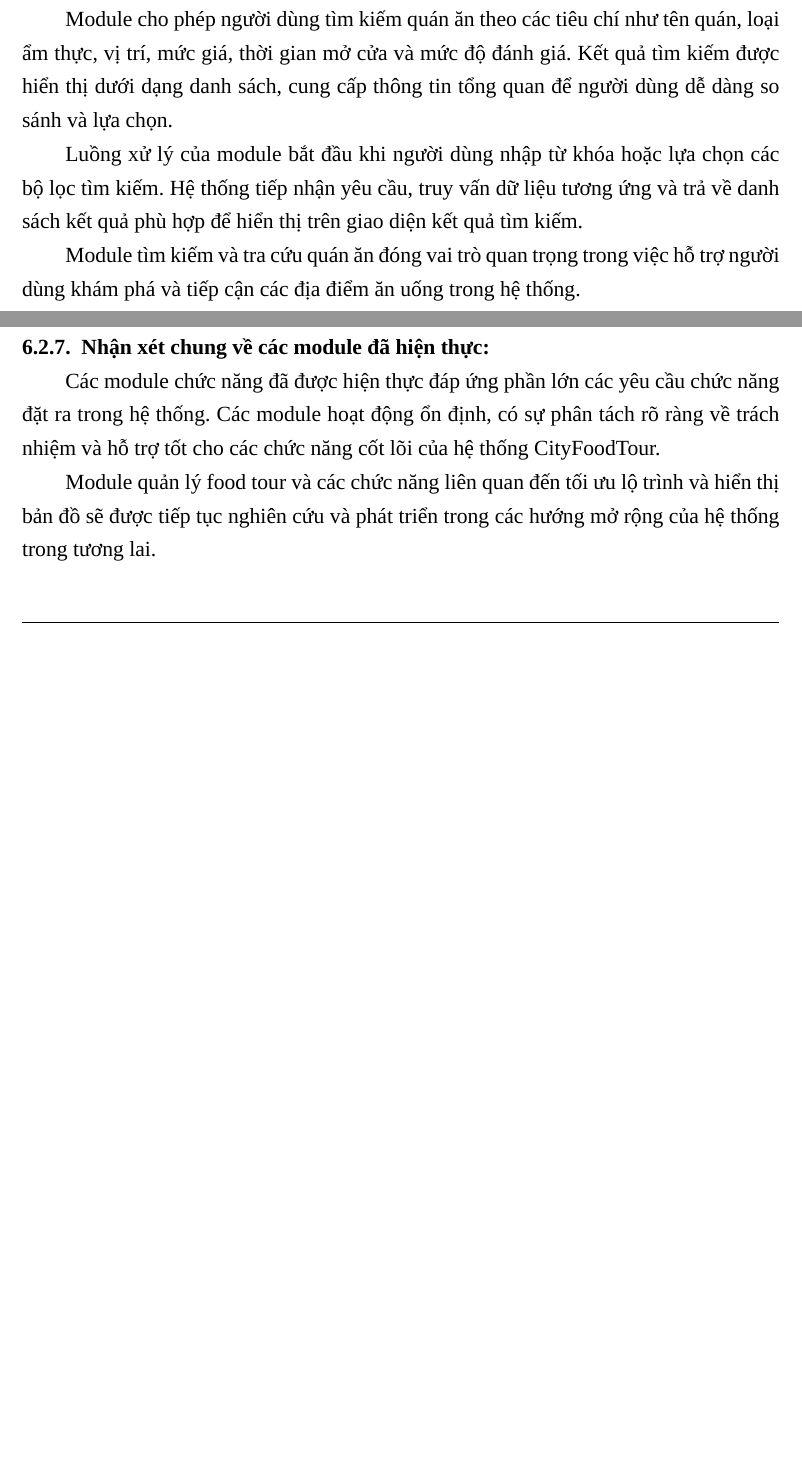
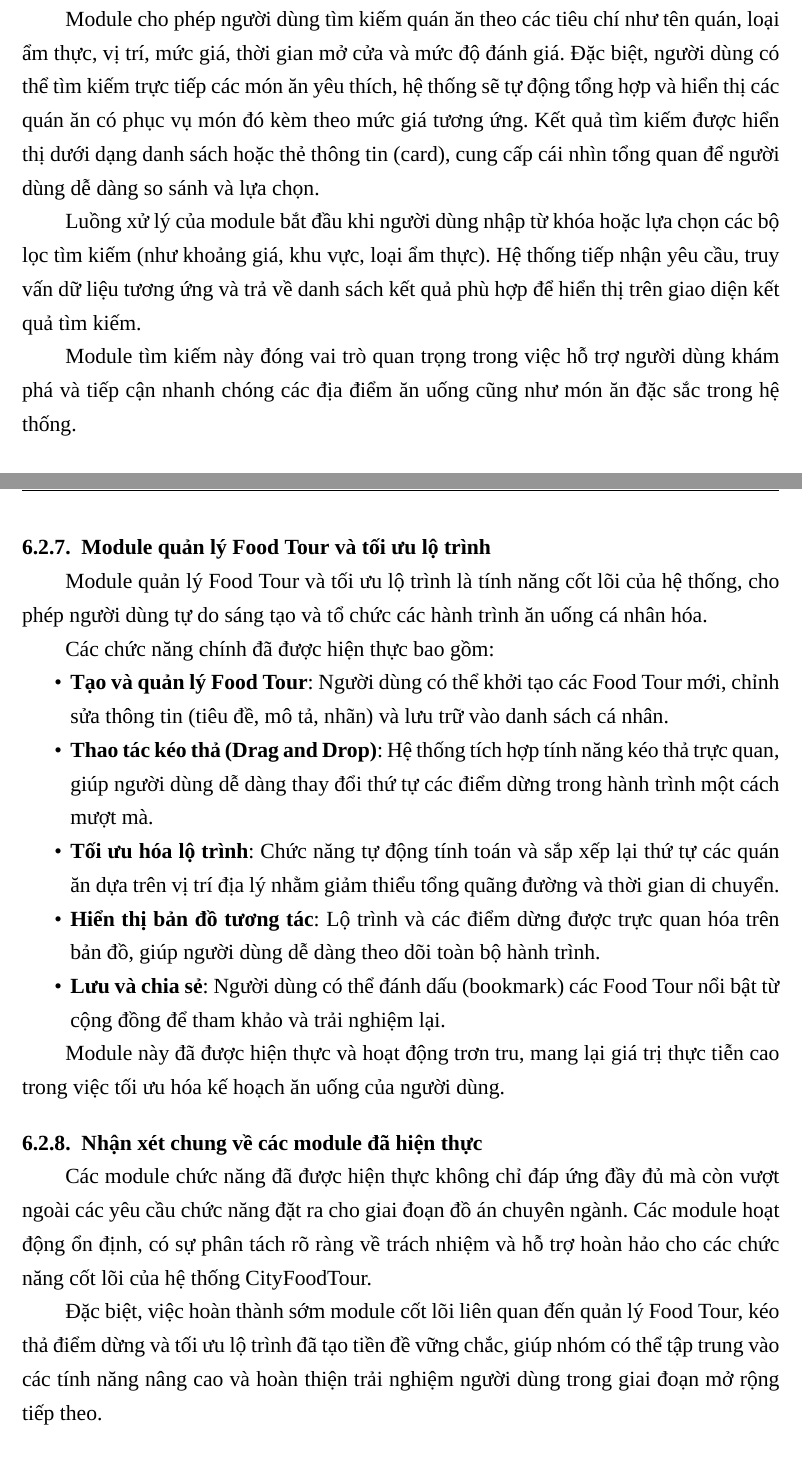
Before and after one commit to Whiter2020/DATN_252_331_Latex_code, a LaTeX document (main.tex, which reads tex/main/7/_index.tex): two parts of pages 76 and 77 of 80 before the commit and two parts of pages 76 and 78 of 81 after it, joined at a grey line, cut so that both start at the same text, the shorter picture padded with empty space. Compiled offline with XeLaTeX; a missing font is replaced by an installed copy or a similar font.

Commit message:
Update _index.tex

```diff
--- a/tex/main/7/_index.tex
+++ b/tex/main/7/_index.tex
@@ -105,10 +105,10 @@ các địa điểm ăn uống phù hợp với nhu cầu cá nhân dựa trên
 
 Module cho phép người dùng tìm kiếm quán ăn theo các tiêu chí như tên quán, loại
-ẩm thực, vị trí, mức giá, thời gian mở cửa và mức độ đánh giá. Kết quả tìm kiếm được hiển thị dưới dạng danh sách, cung cấp thông tin tổng quan để người dùng dễ dàng so sánh và lựa chọn.
+ẩm thực, vị trí, mức giá, thời gian mở cửa và mức độ đánh giá. Đặc biệt, người dùng có thể tìm kiếm trực tiếp các món ăn yêu thích, hệ thống sẽ tự động tổng hợp và hiển thị các quán ăn có phục vụ món đó kèm theo mức giá tương ứng. Kết quả tìm kiếm được hiển thị dưới dạng danh sách hoặc thẻ thông tin (card), cung cấp cái nhìn tổng quan để người dùng dễ dàng so sánh và lựa chọn.
 
-Luồng xử lý của module bắt đầu khi người dùng nhập từ khóa hoặc lựa chọn các bộ lọc tìm kiếm. Hệ thống tiếp nhận yêu cầu, truy vấn dữ liệu tương ứng và trả về danh sách kết quả phù hợp để hiển thị trên giao diện kết quả tìm kiếm.
+Luồng xử lý của module bắt đầu khi người dùng nhập từ khóa hoặc lựa chọn các bộ lọc tìm kiếm (như khoảng giá, khu vực, loại ẩm thực). Hệ thống tiếp nhận yêu cầu, truy vấn dữ liệu tương ứng và trả về danh sách kết quả phù hợp để hiển thị trên giao diện kết quả tìm kiếm.
 
-Module tìm kiếm và tra cứu quán ăn đóng vai trò quan trọng trong việc hỗ trợ người dùng khám phá và tiếp cận các địa điểm ăn uống trong hệ thống.
+Module tìm kiếm này đóng vai trò quan trọng trong việc hỗ trợ người dùng khám phá và tiếp cận nhanh chóng các địa điểm ăn uống cũng như món ăn đặc sắc trong hệ thống.
 \subsubsection{Module quản lý quán ăn yêu thích}
 Module quản lý quán ăn yêu thích cho phép người dùng lưu lại các quán ăn quan tâm để phục vụ cho việc tham khảo và sử dụng trong tương lai. Đây là module hỗ trợ cá nhân hóa trải nghiệm người dùng.
 
@@ -141,9 +141,23 @@ Module gợi ý quán ăn đã được triển khai và hoạt động ổn đ
 
 % ====================== KẾT THÚC BỔ SUNG ======================
 
-\subsubsection{Nhận xét chung về các module đã hiện thực:}
-Các module chức năng đã được hiện thực đáp ứng phần lớn các yêu cầu chức năng
-đặt ra trong hệ thống. Các module hoạt động ổn định, có sự phân tách rõ ràng về
-trách nhiệm và hỗ trợ tốt cho các chức năng cốt lõi của hệ thống CityFoodTour.
+% ====================== BỔ SUNG MODULE QUẢN LÝ FOOD TOUR ======================
+\subsubsection{Module quản lý Food Tour và tối ưu lộ trình}
+Module quản lý Food Tour và tối ưu lộ trình là tính năng cốt lõi của hệ thống, cho phép người dùng tự do sáng tạo và tổ chức các hành trình ăn uống cá nhân hóa.
 
-Module quản lý food tour và các chức năng liên quan đến tối ưu lộ trình và hiển thị bản đồ sẽ được tiếp tục nghiên cứu và phát triển trong các hướng mở rộng của hệ thống trong tương lai.
+Các chức năng chính đã được hiện thực bao gồm:
+\begin{itemize}[label=\textbullet]
+    \item \textbf{Tạo và quản lý Food Tour}: Người dùng có thể khởi tạo các Food Tour mới, chỉnh sửa thông tin (tiêu đề, mô tả, nhãn) và lưu trữ vào danh sách cá nhân.
+    \item \textbf{Thao tác kéo thả (Drag and Drop)}: Hệ thống tích hợp tính năng kéo thả trực quan, giúp người dùng dễ dàng thay đổi thứ tự các điểm dừng trong hành trình một cách mượt mà.
+    \item \textbf{Tối ưu hóa lộ trình}: Chức năng tự động tính toán và sắp xếp lại thứ tự các quán ăn dựa trên vị trí địa lý nhằm giảm thiểu tổng quãng đường và thời gian di chuyển.
+    \item \textbf{Hiển thị bản đồ tương tác}: Lộ trình và các điểm dừng được trực quan hóa trên bản đồ, giúp người dùng dễ dàng theo dõi toàn bộ hành trình.
+    \item \textbf{Lưu và chia sẻ}: Người dùng có thể đánh dấu (bookmark) các Food Tour nổi bật từ cộng đồng để tham khảo và trải nghiệm lại.
+\end{itemize}
+
+Module này đã được hiện thực và hoạt động trơn tru, mang lại giá trị thực tiễn cao trong việc tối ưu hóa kế hoạch ăn uống của người dùng.
+% ====================== KẾT THÚC BỔ SUNG ======================
+
+\subsubsection{Nhận xét chung về các module đã hiện thực}
+Các module chức năng đã được hiện thực không chỉ đáp ứng đầy đủ mà còn vượt ngoài các yêu cầu chức năng đặt ra cho giai đoạn đồ án chuyên ngành. Các module hoạt động ổn định, có sự phân tách rõ ràng về trách nhiệm và hỗ trợ hoàn hảo cho các chức năng cốt lõi của hệ thống CityFoodTour.
+
+Đặc biệt, việc hoàn thành sớm module cốt lõi liên quan đến quản lý Food Tour, kéo thả điểm dừng và tối ưu lộ trình đã tạo tiền đề vững chắc, giúp nhóm có thể tập trung vào các tính năng nâng cao và hoàn thiện trải nghiệm người dùng trong giai đoạn mở rộng tiếp theo.
```
Also changed, not shown: tex/main/7/_index.tex (6 more changed lines).
